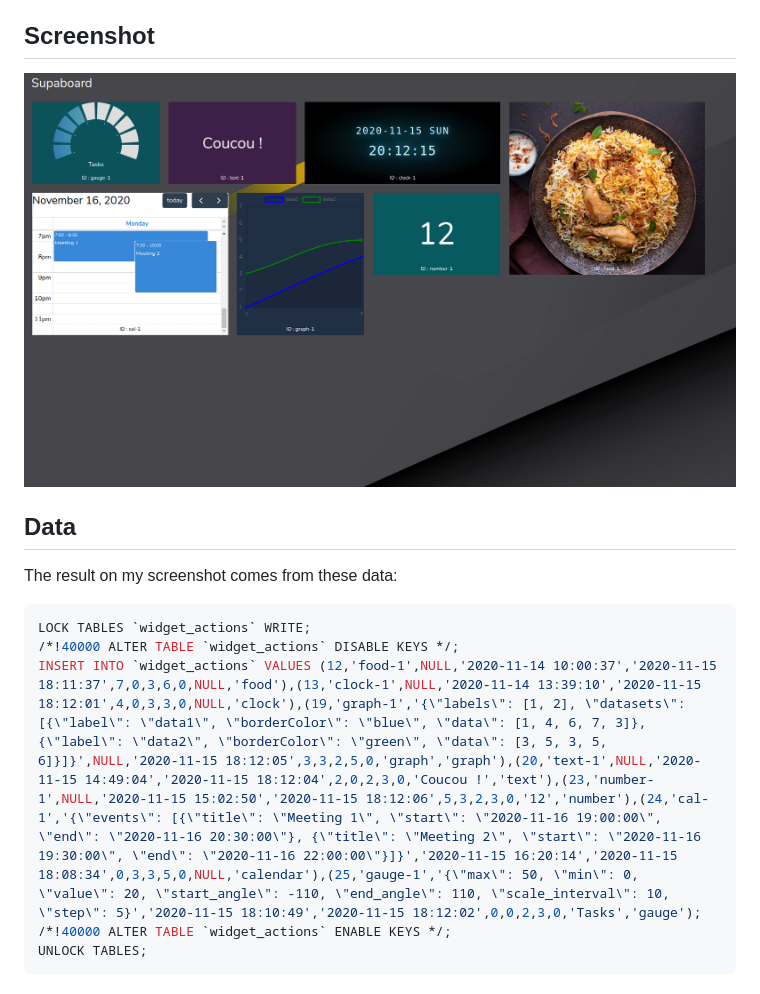
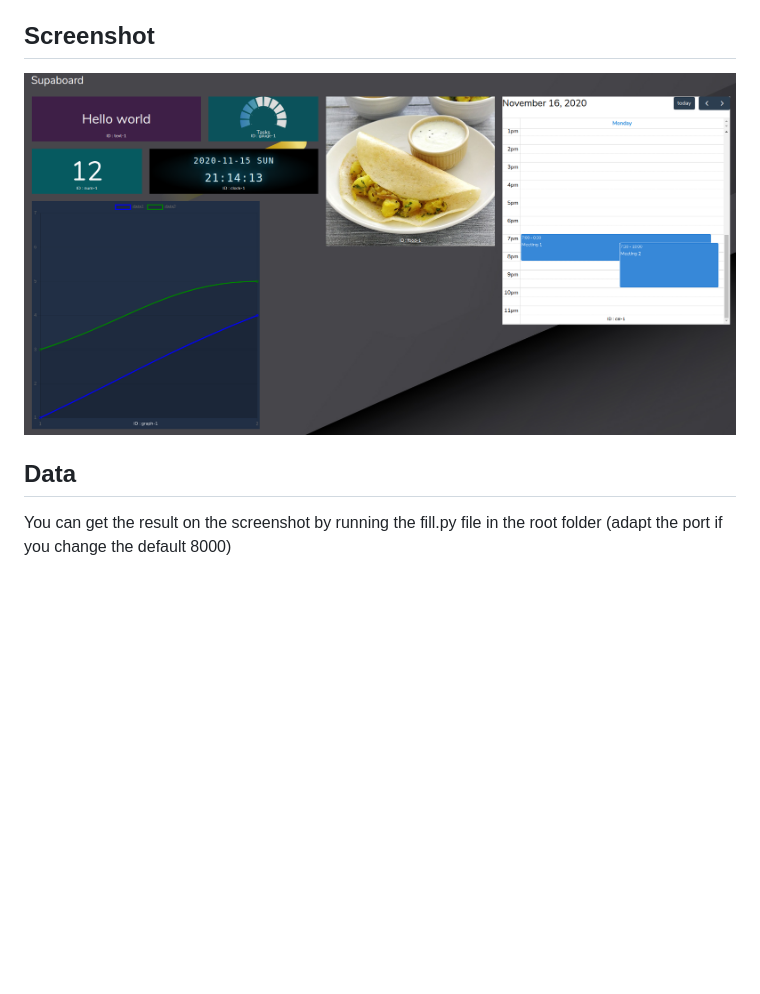
Before and after one commit to pierrelocus/supaboard, a Markdown page: README.md, the part around the change. Drawn GitHub-style; pictures changed too: supaboard.png (added), supafull.png (deleted); blank space fills up the shorter version.

Commit message:
readme, python fill

````diff
--- a/README.md
+++ b/README.md
@@ -103,16 +103,8 @@ data:
 + create other widgets
 
 ## Screenshot
-![alt text](https://raw.githubusercontent.com/pierrelocus/supaboard/main/supafull.png "Screenshot")
+![alt text](https://raw.githubusercontent.com/pierrelocus/supaboard/main/supaboard.png "Screenshot")
 
 ## Data
 
-The result on my screenshot comes from these data:
-
-```sql
-LOCK TABLES `widget_actions` WRITE;
-/*!40000 ALTER TABLE `widget_actions` DISABLE KEYS */;
-INSERT INTO `widget_actions` VALUES (12,'food-1',NULL,'2020-11-14 10:00:37','2020-11-15 18:11:37',7,0,3,6,0,NULL,'food'),(13,'clock-1',NULL,'2020-11-14 13:39:10','2020-11-15 18:12:01',4,0,3,3,0,NULL,'clock'),(19,'graph-1','{\"labels\": [1, 2], \"datasets\": [{\"label\": \"data1\", \"borderColor\": \"blue\", \"data\": [1, 4, 6, 7, 3]}, {\"label\": \"data2\", \"borderColor\": \"green\", \"data\": [3, 5, 3, 5, 6]}]}',NULL,'2020-11-15 18:12:05',3,3,2,5,0,'graph','graph'),(20,'text-1',NULL,'2020-11-15 14:49:04','2020-11-15 18:12:04',2,0,2,3,0,'Coucou !','text'),(23,'number-1',NULL,'2020-11-15 15:02:50','2020-11-15 18:12:06',5,3,2,3,0,'12','number'),(24,'cal-1','{\"events\": [{\"title\": \"Meeting 1\", \"start\": \"2020-11-16 19:00:00\", \"end\": \"2020-11-16 20:30:00\"}, {\"title\": \"Meeting 2\", \"start\": \"2020-11-16 19:30:00\", \"end\": \"2020-11-16 22:00:00\"}]}','2020-11-15 16:20:14','2020-11-15 18:08:34',0,3,3,5,0,NULL,'calendar'),(25,'gauge-1','{\"max\": 50, \"min\": 0, \"value\": 20, \"start_angle\": -110, \"end_angle\": 110, \"scale_interval\": 10, \"step\": 5}','2020-11-15 18:10:49','2020-11-15 18:12:02',0,0,2,3,0,'Tasks','gauge');
-/*!40000 ALTER TABLE `widget_actions` ENABLE KEYS */;
-UNLOCK TABLES;
-```
+You can get the result on the screenshot by running the fill.py file in the root folder (adapt the port if you change the default 8000)
````
Also changed, not shown: 1 other file.
